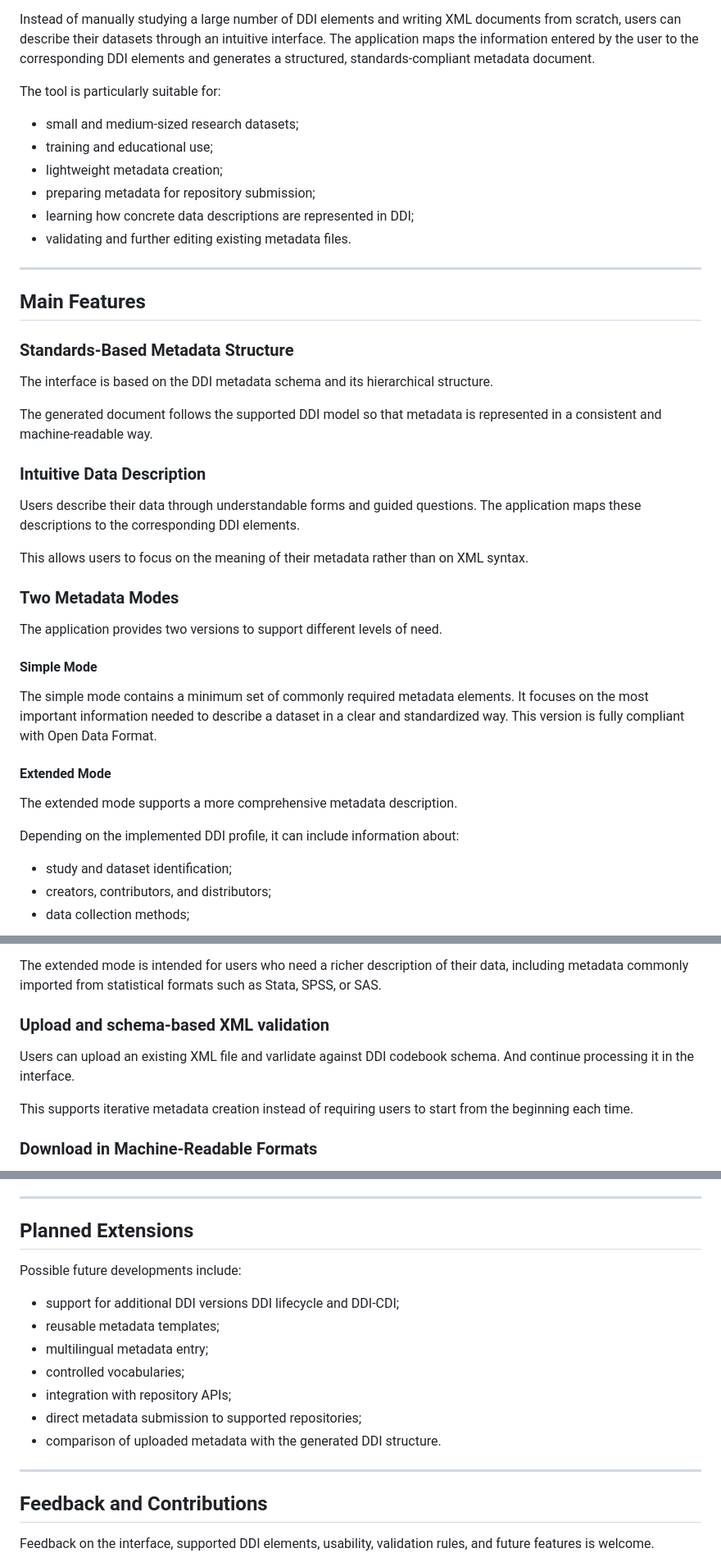
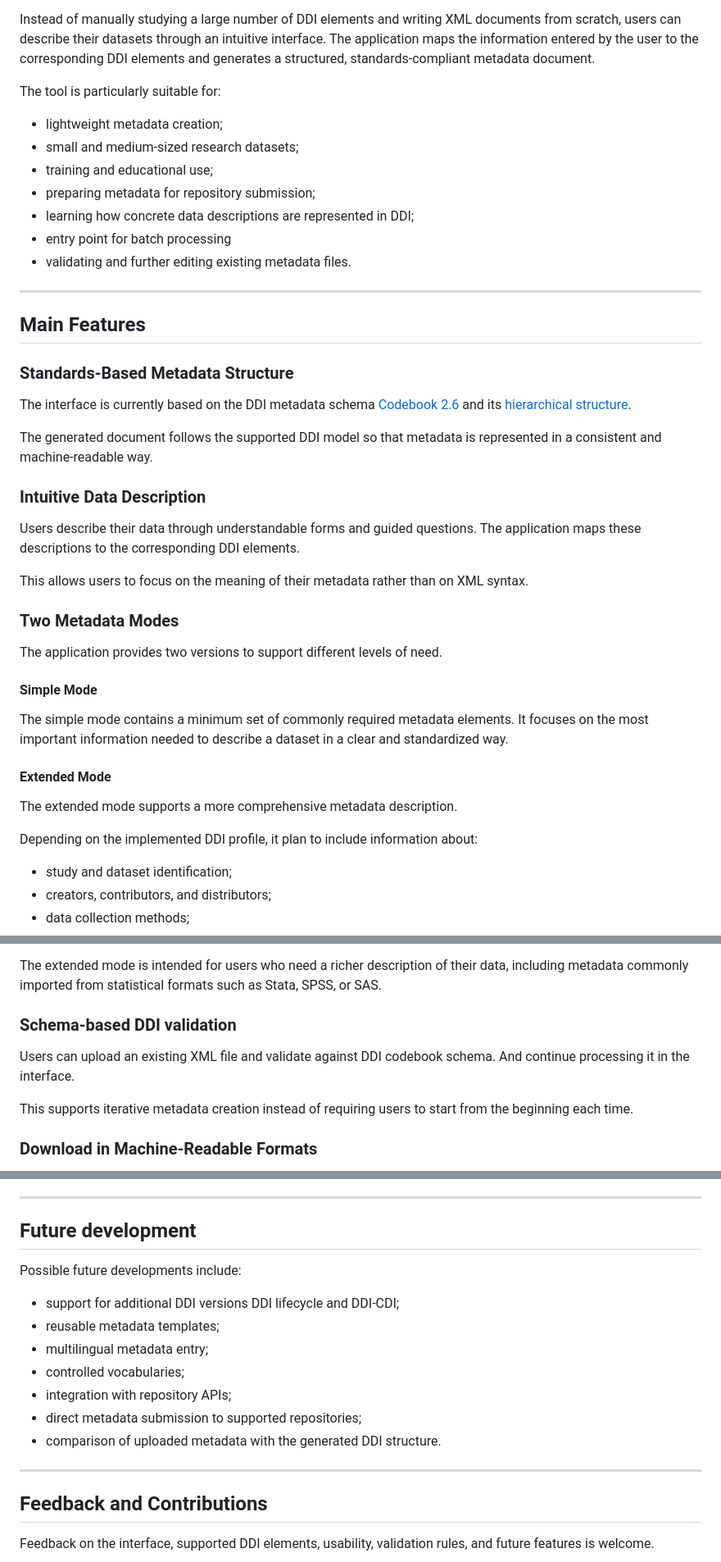
Before and after one commit to DDI-Metadata-Builder/ddi-metadata-builder.github.io, a Markdown page: README.md, 3 parts joined by grey strips. Shown at 82% size. GitHub-like rendering.

```diff
--- a/README.md
+++ b/README.md
@@ -10,11 +10,12 @@ Instead of manually studying a large number of DDI elements and writing XML docu
 
 The tool is particularly suitable for:
 
+- lightweight metadata creation;
 - small and medium-sized research datasets;
 - training and educational use;
-- lightweight metadata creation;
 - preparing metadata for repository submission;
 - learning how concrete data descriptions are represented in DDI;
+- entry point for batch processing
 - validating and further editing existing metadata files.
 
 ---
@@ -24,9 +25,10 @@ The tool is particularly suitable for:
 
 ### Standards-Based Metadata Structure
 
-The interface is based on the DDI metadata schema and its hierarchical structure.
+The interface is currently based on the DDI metadata schema [Codebook 2.6](https://ddialliance.org/ddi-codebook_v2.6) and its [hierarchical structure](https://docs.ddialliance.org/DDI-Codebook/2.6/xmlschema/).
 
 The generated document follows the supported DDI model so that metadata is represented in a consistent and machine-readable way.
+
 
 ### Intuitive Data Description
 
@@ -40,13 +42,13 @@ The application provides two versions to support different levels of need.
 
 #### Simple Mode
 
-The simple mode contains a minimum set of commonly required metadata elements. It focuses on the most important information needed to describe a dataset in a clear and standardized way. This version is fully compliant with Open Data Format.
+The simple mode contains a minimum set of commonly required metadata elements. It focuses on the most important information needed to describe a dataset in a clear and standardized way.
 
 #### Extended Mode
 
 The extended mode supports a more comprehensive metadata description.
 
-Depending on the implemented DDI profile, it can include information about:
+Depending on the implemented DDI profile, it plan to include information about:
 
 - study and dataset identification;
 - creators, contributors, and distributors;
@@ -63,9 +65,9 @@ Depending on the implemented DDI profile, it can include information about:
 
 The extended mode is intended for users who need a richer description of their data, including metadata commonly imported from statistical formats such as Stata, SPSS, or SAS.
 
-### Upload and schema-based XML validation
+### Schema-based DDI validation
 
-Users can upload an existing XML file and varlidate against DDI codebook schema. And continue processing it in the interface.
+Users can upload an existing XML file and validate against DDI codebook schema. And continue processing it in the interface.
 
 This supports iterative metadata creation instead of requiring users to start from the beginning each time.
 
@@ -145,7 +147,7 @@ Existing DDI XML or JSON files can be uploaded and processed in the interface. T
 
 ---
 
-## Planned Extensions
+## Future development
 
 Possible future developments include:
 
@@ -158,7 +160,6 @@ Possible future developments include:
 - comparison of uploaded metadata with the generated DDI structure.
 
 ---
-
 
 ## Feedback and Contributions
 
```
Also changed, not shown: other parts of README.md (+3 -2 lines).
